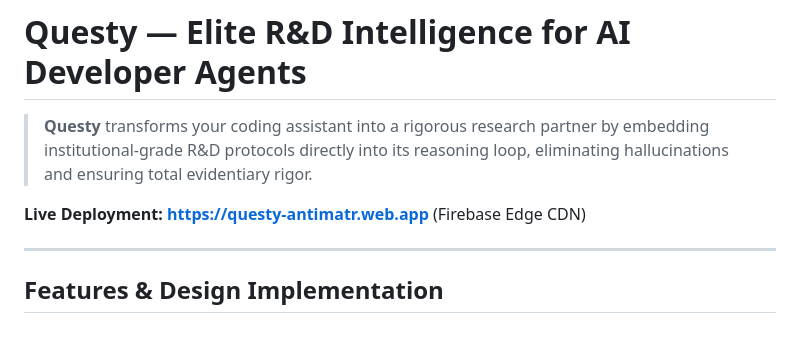
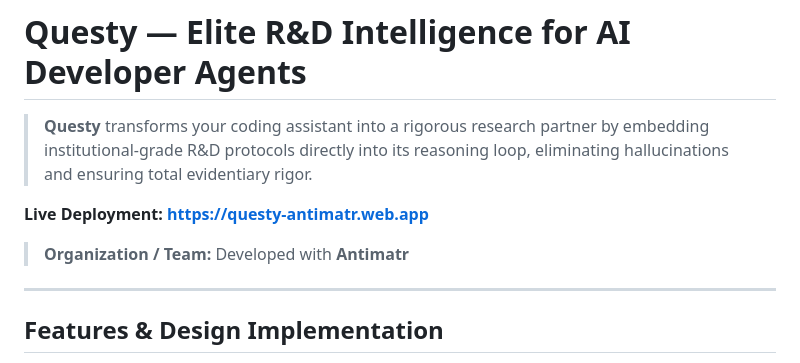
Before and after one commit to parthongit89/Questy, a Markdown page: README.md, the part around the change. Rendered like a GitHub page; blank space fills up the shorter version.

```diff
--- a/README.md
+++ b/README.md
@@ -2,7 +2,8 @@
 
 > **Questy** transforms your coding assistant into a rigorous research partner by embedding institutional-grade R&D protocols directly into its reasoning loop, eliminating hallucinations and ensuring total evidentiary rigor.
 
-**Live Deployment:** [**https://questy-antimatr.web.app**](https://questy-antimatr.web.app) (Firebase Edge CDN)
+**Live Deployment:** [**https://questy-antimatr.web.app**](https://questy-antimatr.web.app)
+> **Organization / Team:** Developed with **Antimatr**
 
 ---
 
```
